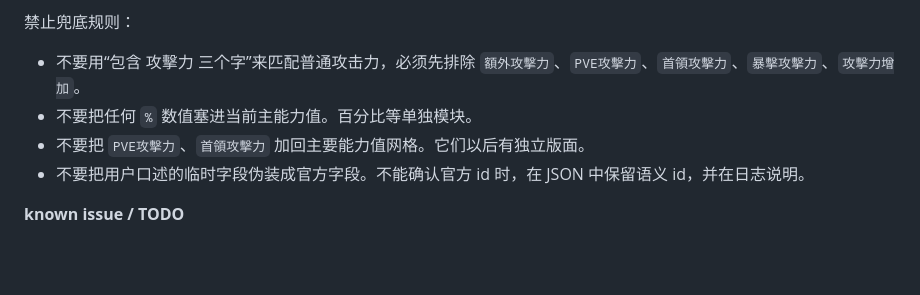
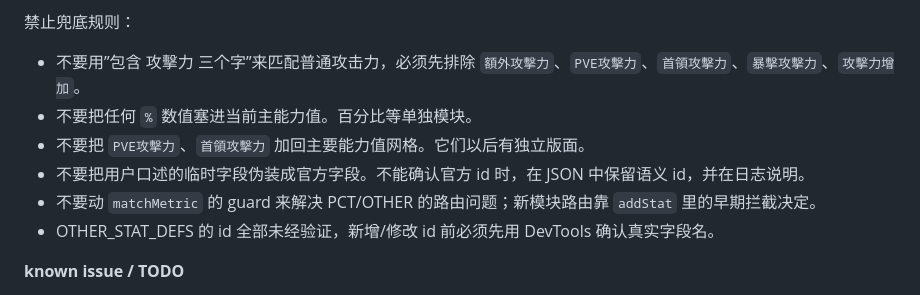
Before and after one commit to JasonRy/AION2-Doomsday, a Markdown page: 开发日志.md, the part around one of its changes. Drawn GitHub-style; blank space fills up the shorter version.

```diff
--- a/开发日志.md
+++ b/开发日志.md
@@ -169,10 +209,12 @@
 
 禁止兜底规则：
 
-- 不要用“包含 攻擊力 三个字”来匹配普通攻击力，必须先排除 `額外攻擊力`、`PVE攻擊力`、`首領攻擊力`、`暴擊攻擊力`、`攻擊力增加`。
+- 不要用”包含 攻擊力 三个字”来匹配普通攻击力，必须先排除 `額外攻擊力`、`PVE攻擊力`、`首領攻擊力`、`暴擊攻擊力`、`攻擊力增加`。
 - 不要把任何 `%` 数值塞进当前主能力值。百分比等单独模块。
 - 不要把 `PVE攻擊力`、`首領攻擊力` 加回主要能力值网格。它们以后有独立版面。
 - 不要把用户口述的临时字段伪装成官方字段。不能确认官方 id 时，在 JSON 中保留语义 id，并在日志说明。
+- 不要动 `matchMetric` 的 guard 来解决 PCT/OTHER 的路由问题；新模块路由靠 `addStat` 里的早期拦截决定。
+- OTHER_STAT_DEFS 的 id 全部未经验证，新增/修改 id 前必须先用 DevTools 确认真实字段名。
 
 **known issue / TODO**
 
```
Also changed, not shown: other parts of 开发日志.md (+43 -3 lines).
